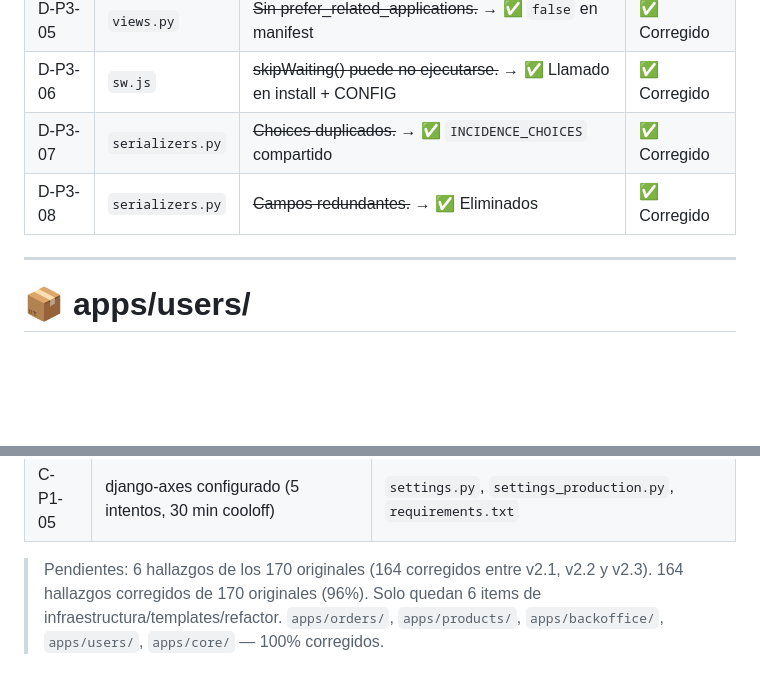
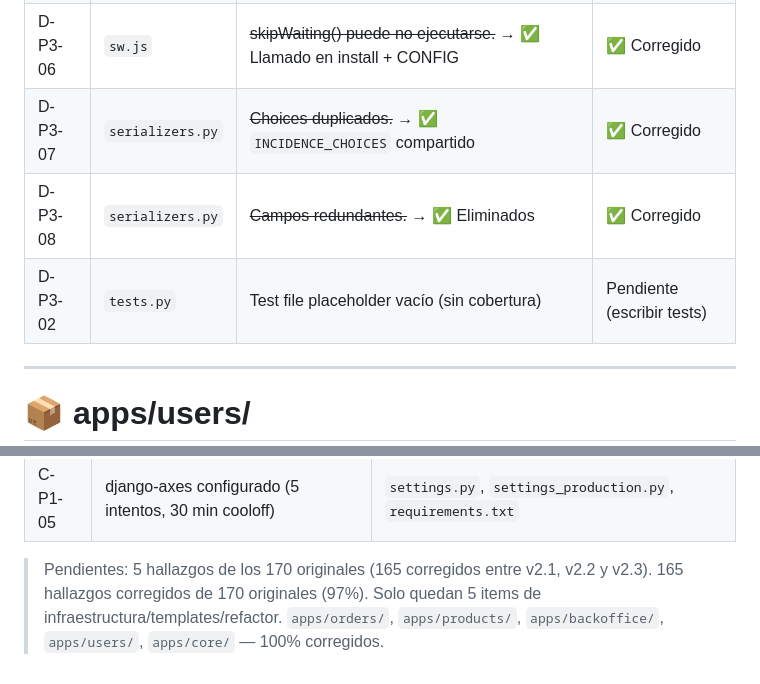
Before and after one commit to Jeremy-Duarte/Zicada, a Markdown page: ERRORS.md, 2 parts joined by grey strips. Rendered like a GitHub page; blank space fills up the shorter version.

```diff
--- a/ERRORS.md
+++ b/ERRORS.md
@@ -252,6 +252,7 @@
 | D-P3-06 | `sw.js` | ~~skipWaiting() puede no ejecutarse.~~ → ✅ Llamado en install + CONFIG | ✅ Corregido |
 | D-P3-07 | `serializers.py` | ~~Choices duplicados.~~ → ✅ `INCIDENCE_CHOICES` compartido | ✅ Corregido |
 | D-P3-08 | `serializers.py` | ~~Campos redundantes.~~ → ✅ Eliminados | ✅ Corregido |
+| D-P3-02 | `tests.py` | Test file placeholder vacío (sin cobertura) | Pendiente (escribir tests) |
 
 ---
 
@@ -476,7 +477,7 @@
 | X-P1-05 | Password reset: vistas nativas Django + 5 templates + enlace en login | `urls.py`, `staff_login.html`, `templates/registration/` |
 | C-P1-05 | django-axes configurado (5 intentos, 30 min cooloff) | `settings.py`, `settings_production.py`, `requirements.txt` |
 
-> Pendientes: 6 hallazgos de los 170 originales (164 corregidos entre v2.1, v2.2 y v2.3).
-> 164 hallazgos corregidos de 170 originales (96%).
-> Solo quedan 6 items de infraestructura/templates/refactor.
+> Pendientes: 5 hallazgos de los 170 originales (165 corregidos entre v2.1, v2.2 y v2.3).
+> 165 hallazgos corregidos de 170 originales (97%).
+> Solo quedan 5 items de infraestructura/templates/refactor.
 > `apps/orders/`, `apps/products/`, `apps/backoffice/`, `apps/users/`, `apps/core/` — 100% corregidos.
```
